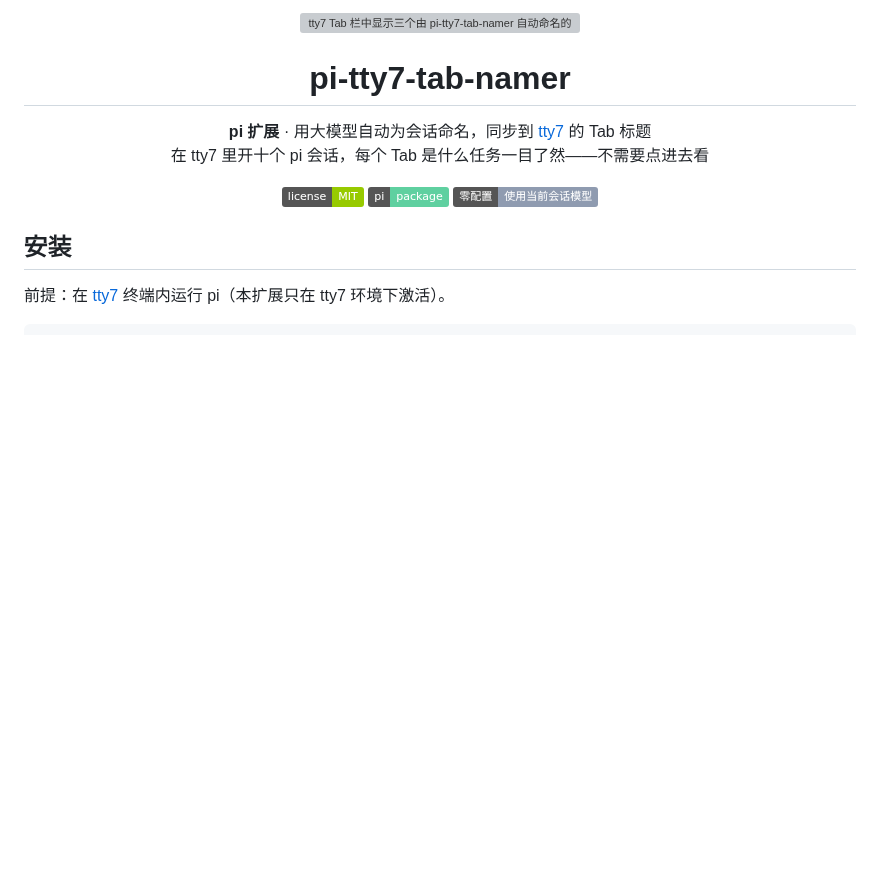
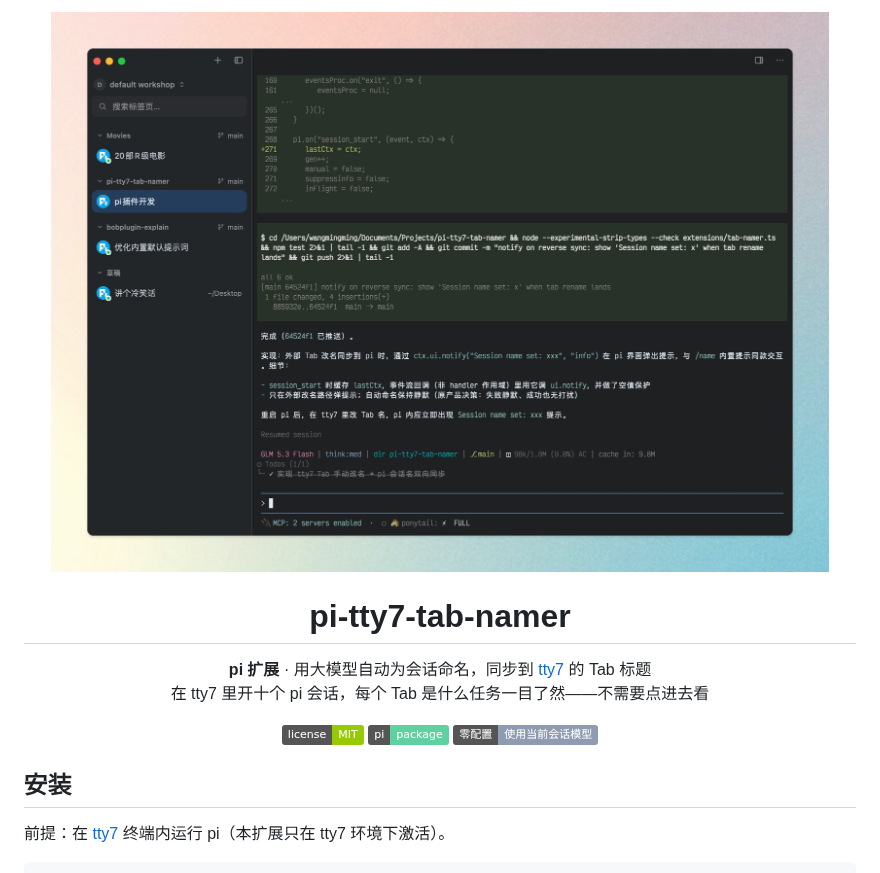
Before and after one commit to ifyour/pi-tty7-tab-namer, a Markdown page: README.md, the part around the change. GitHub-like rendering; pictures changed too: assets/readme/hero.jpg (added); badges without logos; blank space fills up the shorter version; grey boxes are pictures that could not be loaded.

Commit message:
docs: replace SVG hero with real screenshot

```diff
--- a/README.md
+++ b/README.md
@@ -1,5 +1,5 @@
 <p align="center">
-  <img src="./assets/readme/hero.svg" width="100%" alt="tty7 Tab 栏中显示三个由 pi-tty7-tab-namer 自动命名的会话标签：调试tty7标签同步、重构用户服务、修复登录空白页">
+  <img src="./assets/readme/hero.jpg" width="100%" alt="tty7 Tab 栏中显示多个由 pi-tty7-tab-namer 自动命名的会话标签">
 </p>
 
 <h1 align="center">pi-tty7-tab-namer</h1>
```
